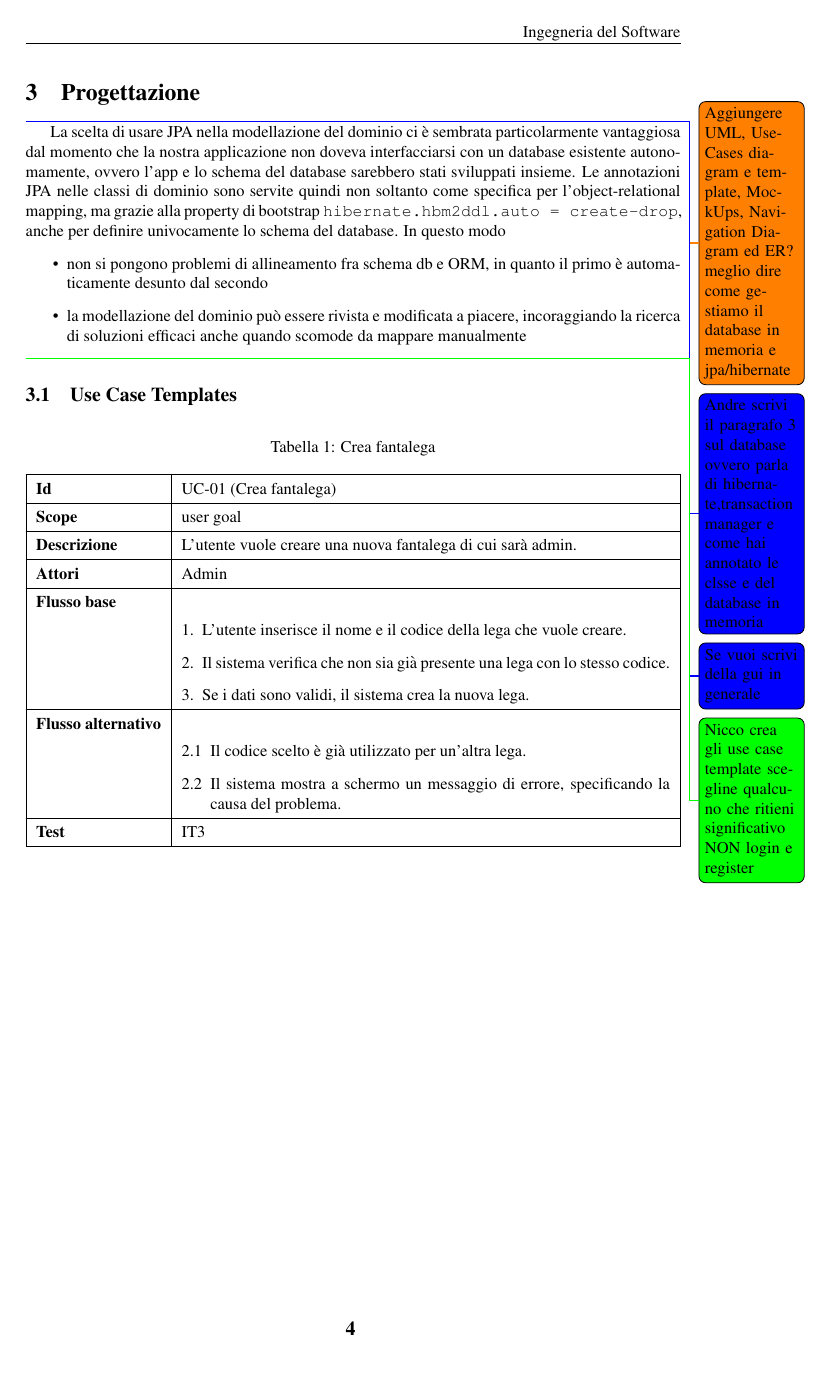
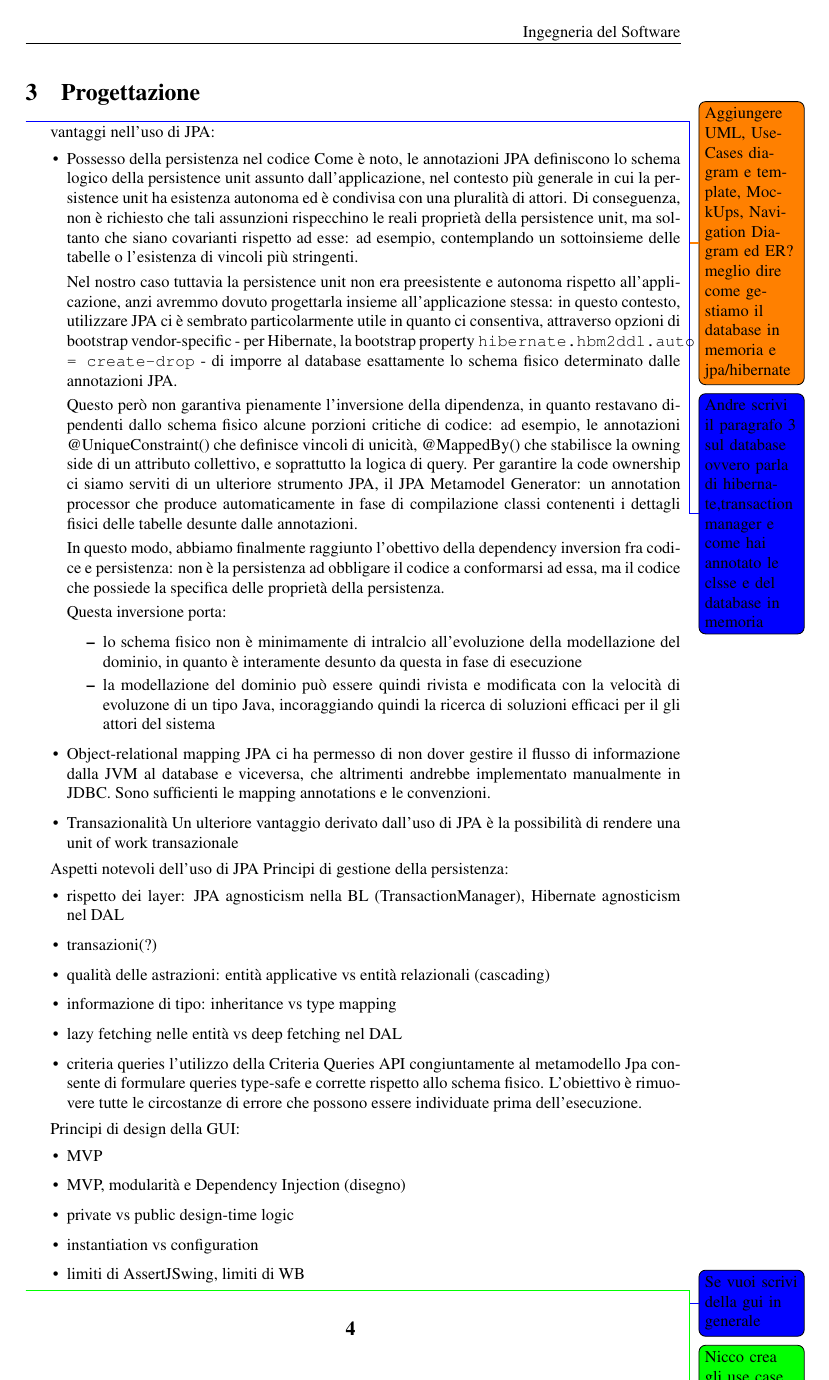
Before and after one commit to andbarbs/fantacalcio, a LaTeX document (Relazione/main.tex, which reads Relazione/Part/Progettazione.tex): page 4 of 34. Compiled offline with pdfLaTeX.

Commit message:
aggiunta roba a Progettazione.JPA

```diff
--- a/Relazione/Part/Progettazione.tex
+++ b/Relazione/Part/Progettazione.tex
@@ -2,18 +2,77 @@
 \todo{Aggiungere UML, UseCases diagram e template, MockUps, Navigation Diagram ed ER? meglio dire come gestiamo il database in memoria e jpa/hibernate}
 \todo[color=blue]{Andre scrivi il paragrafo 3 sul database ovvero parla di hibernate,transaction manager e come hai annotato le clsse e del
     database in memoria}
-La scelta di usare JPA nella modellazione del dominio ci è sembrata particolarmente vantaggiosa
-dal momento che la nostra applicazione non doveva interfacciarsi con un database esistente autonomamente,
-ovvero l'app e lo schema del database sarebbero stati sviluppati insieme.
-Le annotazioni JPA nelle classi di dominio
-sono servite quindi non soltanto come specifica per l'object-relational mapping, ma grazie alla property
-di bootstrap \texttt{hibernate.hbm2ddl.auto = create-drop}, anche per definire univocamente lo schema del database.
-In questo modo
+
+vantaggi nell'uso di JPA:
 \begin{itemize}
-    \item non si pongono problemi di allineamento fra schema db e ORM, in quanto il primo
-        è automaticamente desunto dal secondo
-    \item la modellazione del dominio può essere rivista e modificata a piacere, incoraggiando
-        la ricerca di soluzioni efficaci anche quando scomode da mappare manualmente
+    \item Possesso della persistenza nel codice
+          Come è noto, le annotazioni JPA definiscono lo schema logico della persistence unit
+          assunto dall'applicazione, nel contesto più generale in cui la persistence unit ha
+          esistenza autonoma ed è condivisa con una pluralità di attori.
+          Di conseguenza, non è richiesto che tali assunzioni rispecchino le reali proprietà
+          della persistence unit, ma soltanto che siano covarianti rispetto ad esse:
+          ad esempio, contemplando un sottoinsieme delle tabelle o l'esistenza di vincoli più stringenti.
+
+          Nel nostro caso tuttavia la persistence unit non era preesistente e autonoma
+          rispetto all'applicazione, anzi avremmo dovuto progettarla insieme all'applicazione stessa:
+          in questo contesto, utilizzare JPA ci è sembrato particolarmente utile in quanto ci consentiva,
+          attraverso opzioni di bootstrap vendor-specific - per Hibernate, la bootstrap property
+          \texttt{hibernate.hbm2ddl.auto = create-drop} - di imporre al database esattamente
+          lo schema fisico determinato dalle annotazioni JPA.
+
+          Questo però non garantiva pienamente l'inversione della dipendenza, in quanto
+          restavano dipendenti dallo schema fisico alcune porzioni critiche di codice: ad esempio,
+          le annotazioni @UniqueConstraint() che definisce vincoli di unicità, @MappedBy() che stabilisce
+          la owning side di un attributo collettivo, e soprattutto la logica di query.
+          Per garantire la code ownership ci siamo serviti di un ulteriore strumento JPA,
+          il JPA Metamodel Generator: un annotation processor che produce automaticamente
+          in fase di compilazione classi contenenti i dettagli fisici delle tabelle desunte
+          dalle annotazioni.
+
+          In questo modo, abbiamo finalmente raggiunto l'obettivo della dependency inversion
+          fra codice e persistenza: non è la persistenza ad obbligare il codice a conformarsi
+          ad essa, ma il codice che possiede la specifica delle proprietà della persistenza.
+
+          Questa inversione porta:
+          \begin{itemize}
+              \item lo schema fisico non è minimamente di intralcio all'evoluzione della
+                    modellazione del dominio, in quanto è interamente desunto da questa in
+                    fase di esecuzione
+              \item la modellazione del dominio può essere quindi rivista e modificata con la
+                    velocità di evoluzone di un tipo Java, incoraggiando quindi la ricerca di
+                    soluzioni efficaci per il gli attori del sistema
+          \end{itemize}
+    \item Object-relational mapping
+          JPA ci ha permesso di non dover gestire il flusso di informazione dalla JVM al database e viceversa,
+          che altrimenti andrebbe implementato manualmente in JDBC. Sono sufficienti le mapping annotations
+          e le convenzioni.
+    \item Transazionalità
+          Un ulteriore vantaggio derivato dall'uso di JPA è la possibilità di rendere una unit of work
+          transazionale
+\end{itemize}
+
+
+Aspetti notevoli dell'uso di JPA
+Principi di gestione della persistenza:
+\begin{itemize}
+    \item rispetto dei layer: JPA agnosticism nella BL (TransactionManager), Hibernate agnosticism nel DAL
+    \item transazioni(?)
+    \item qualità delle astrazioni: entità applicative vs entità relazionali (cascading)
+    \item informazione di tipo: inheritance vs type mapping
+    \item lazy fetching nelle entità vs deep fetching nel DAL
+    \item criteria queries
+          l'utilizzo della Criteria Queries API congiuntamente al metamodello Jpa consente di
+          formulare queries type-safe e corrette rispetto allo schema fisico. L'obiettivo è
+          rimuovere tutte le circostanze di errore che possono essere individuate prima dell'esecuzione.
+\end{itemize}
+
+Principi di design della GUI:
+\begin{itemize}
+    \item MVP
+    \item MVP, modularità e Dependency Injection (disegno)
+    \item private vs public design-time logic
+    \item instantiation vs configuration
+    \item limiti di AssertJSwing, limiti di WB
 \end{itemize}
 
 
```
